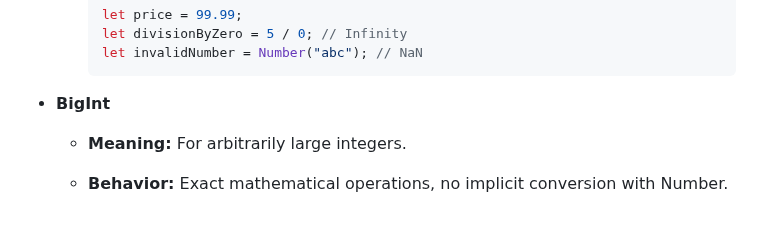
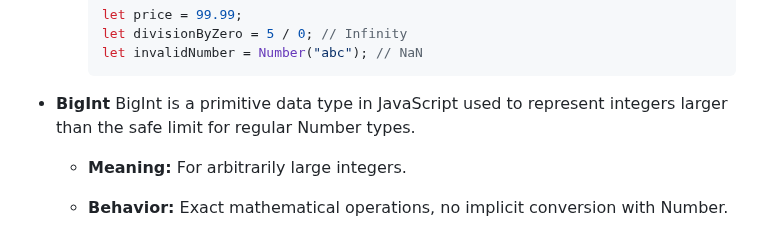
Before and after one commit to Kariuki11/Deep-JavaScript-Understanding, a Markdown page: Datatypes.md, the part around the change. GitHub-like rendering.

````diff
--- a/Datatypes.md
+++ b/Datatypes.md
@@ -49,6 +49,7 @@ These are immutable data that are not objects.
     ```
 
 * **BigInt**
+    BigInt is a primitive data type in JavaScript used to represent integers larger than the safe limit for regular Number types.
 
   * **Meaning:** For arbitrarily large integers.
   * **Behavior:** Exact mathematical operations, no implicit conversion with Number.
````
